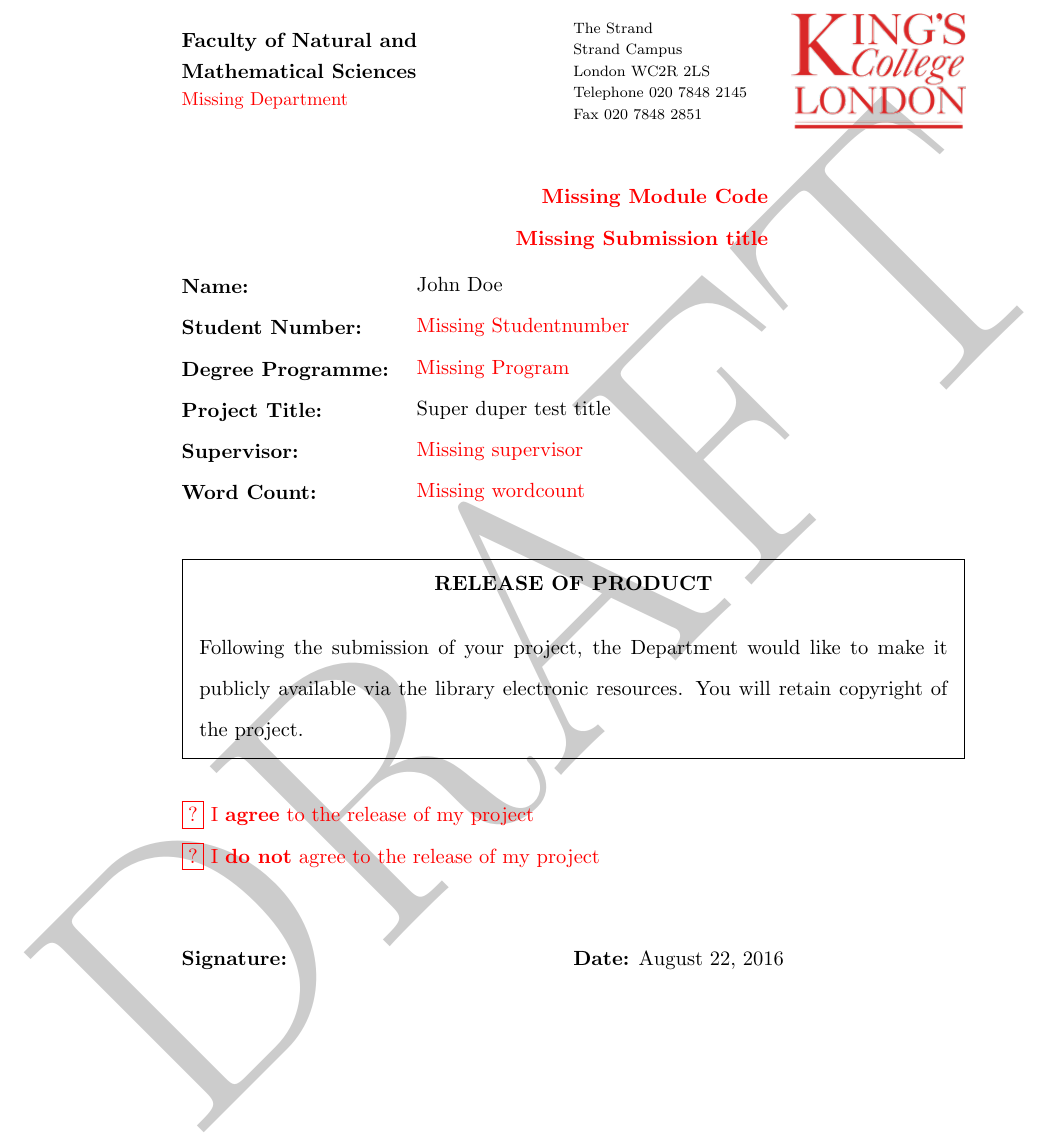
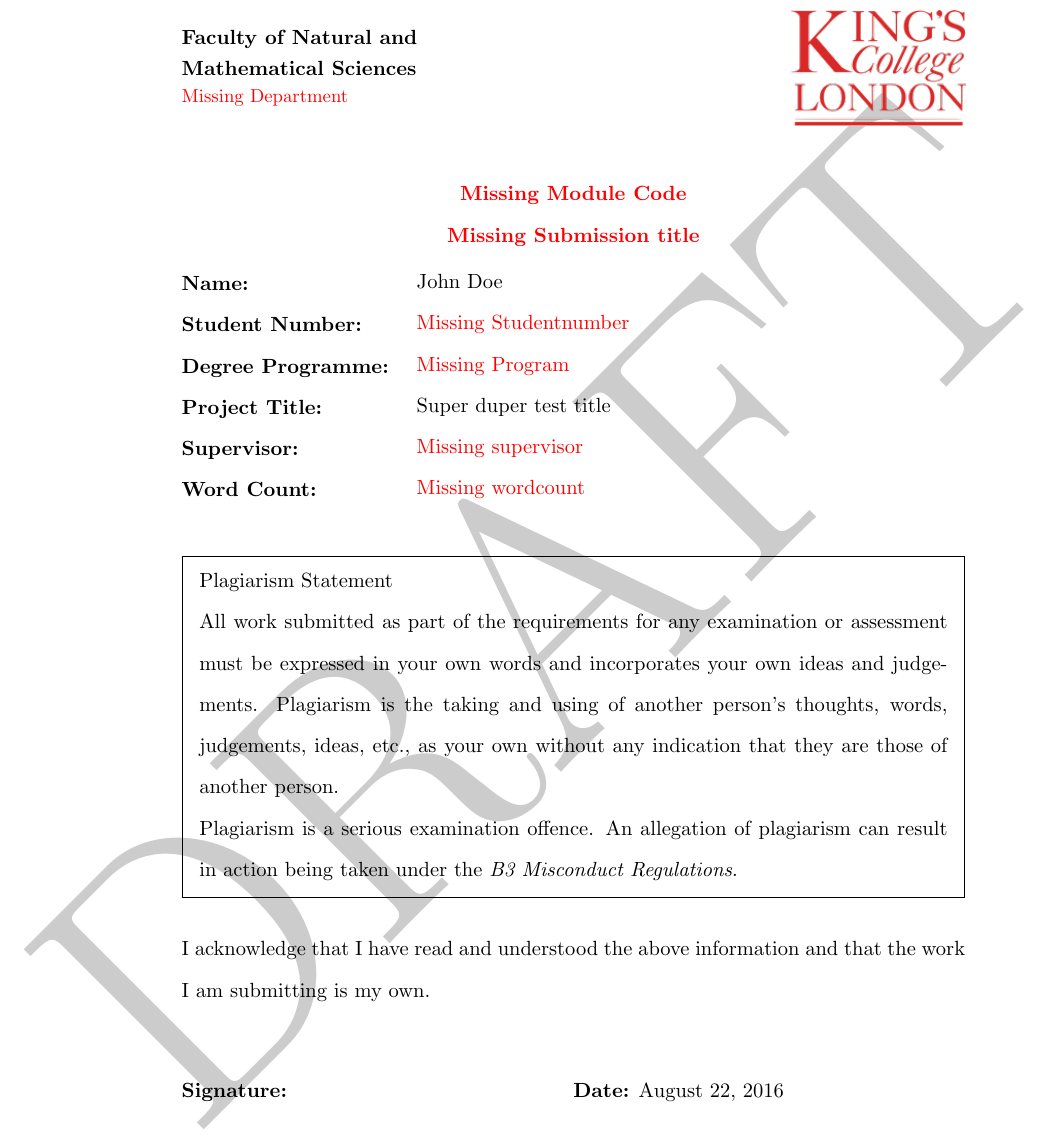
Before and after one commit to sebastianzillessen/KCLInformaticsMScProjectLayout, a LaTeX thesis (Thesis.tex, which reads kclthesis.cls): part of page 1 of 17, cut at the place of the change. Compiled offline with pdfLaTeX.

Commit message:
Update cover page

```diff
--- a/kclthesis.cls
+++ b/kclthesis.cls
@@ -1,20 +1,13 @@
 \ProvidesClass{kclthesis}[2016/02/13 KCL MSc Thesis Class by Sebastian Zillessen and Andre Mueller]
 \NeedsTeXFormat{LaTeX2e}
 
-\newif\ifkclthesis@releaseproject
-\newif\ifkclthesis@notreleaseproject
-\newif\ifkclthesis@undreleaseproject
 \newif\ifkclthesis@isdraft
 \newif\ifkclthesis@kclharvardbib
 
-\DeclareOption{releaseproject}{\kclthesis@releaseprojecttrue\kclthesis@notreleaseprojectfalse\kclthesis@undreleaseprojectfalse}
-\DeclareOption{notreleaseproject}{\kclthesis@releaseprojectfalse\kclthesis@notreleaseprojecttrue\kclthesis@undreleaseprojectfalse}
-\DeclareOption{undreleaseproject}{\kclthesis@releaseprojectfalse\kclthesis@notreleaseprojectfalse\kclthesis@undreleaseprojecttrue}
 
 \DeclareOption{isdraft}{\kclthesis@isdrafttrue}
 \DeclareOption{kclharvardbib}{\kclthesis@kclharvardbibtrue}
 
-\ExecuteOptions{undreleaseproject}
 
 \ProcessOptions*% process options it the order the user provides them
 
@@ -73,7 +66,6 @@
 
 
 % MACRO
-\linespread{1.5}
 \newfam\msbfam
 \def\Bbb#1{\fam\msbfam\relax#1}
 
@@ -120,13 +112,7 @@
 \end{flushleft}
 \end{minipage}%
 \begin{minipage}{0.25\textwidth}
-	\begin{flushleft}
-	\scriptsize{The Strand\\
-		Strand Campus\\
-		London WC2R 2LS\\
-		Telephone 020 7848 2145\\
-		Fax 020 7848 2851}
-	\end{flushleft}
+	\hspace{5cm}
 \end{minipage}%
 \begin{minipage}{0.25\textwidth}
 	\begin{flushright}
@@ -136,13 +122,10 @@
 \vspace{1cm}
 
 \doublespacing{
-\begin{minipage}{0.3\textwidth}
-	~
-\end{minipage}
-\begin{minipage}{0.44\textwidth}
-	\begin{flushright}
+\begin{minipage}{\textwidth}
+	\begin{center}
 		\textbf{\@modulecode \\ \@submissiontitle}
-	\end{flushright}
+	\end{center}
 \end{minipage}%
 
 
@@ -163,28 +146,13 @@
 
 \begin{minipage}{\textwidth}
 	\begin{framed}
-		\begin{center}
-			\textbf{RELEASE OF PRODUCT}
-		\end{center}
-		Following the submission of your project, the Department would like to make it publicly available via the library electronic resources. You will retain copyright of the project.
+		Plagiarism Statement\\
+		All work submitted as part of the requirements for any examination or assessment must be expressed in your own words and incorporates your own ideas and judgements. Plagiarism is the taking and using of another person’s thoughts, words, judgements, ideas, etc., as your own without any indication that they are those of another person.\\
+		Plagiarism is a serious examination offence. An allegation of plagiarism can result in action being taken under the \textit{B3 Misconduct Regulations}.
 	\end{framed}
 
-	\begin{flushleft}
-		\ifkclthesis@releaseproject
-			$\CheckedBox$ I \textbf{agree} to the release of my project\\
-			$\square$ I \textbf{do not} agree to the release of my project
-		\fi
-		\ifkclthesis@notreleaseproject
-			$\square$ I \textbf{agree} to the release of my project\\
-			$\CheckedBox$ I \textbf{do not} agree to the release of my project
-		\fi
-		\ifkclthesis@undreleaseproject
-			\red{
-				\fbox{?} I \textbf{agree} to the release of my project\\
-				\fbox{?} I \textbf{do not} agree to the release of my project
-			}
-		\fi
-	\end{flushleft}
+
+I acknowledge that I have read and understood the above information and that the work I am submitting is my own.
 \end{minipage}
 
 \vspace{1.5cm}
```
Also changed, not shown: Thesis.tex (+0 -2 lines).
